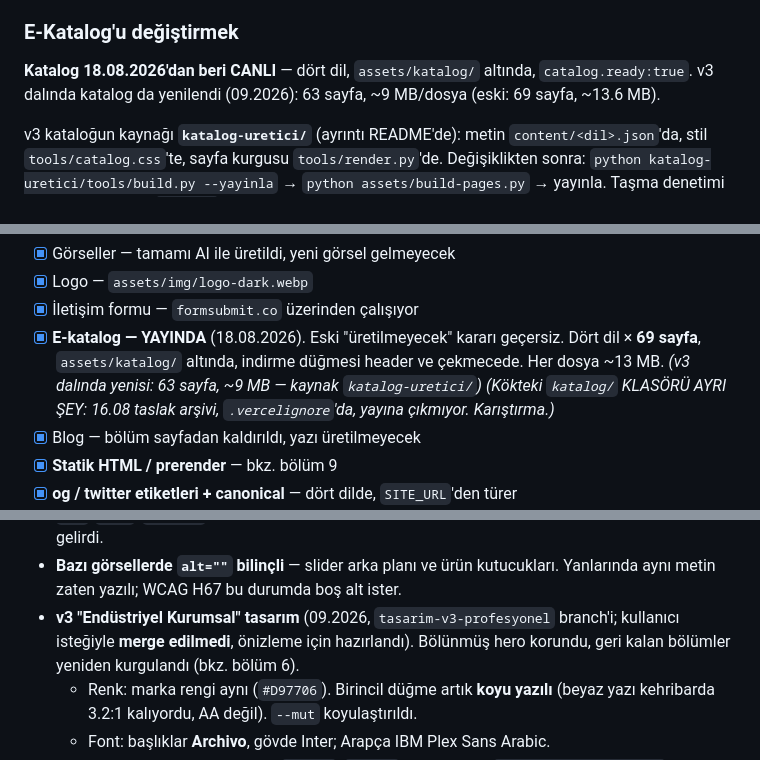
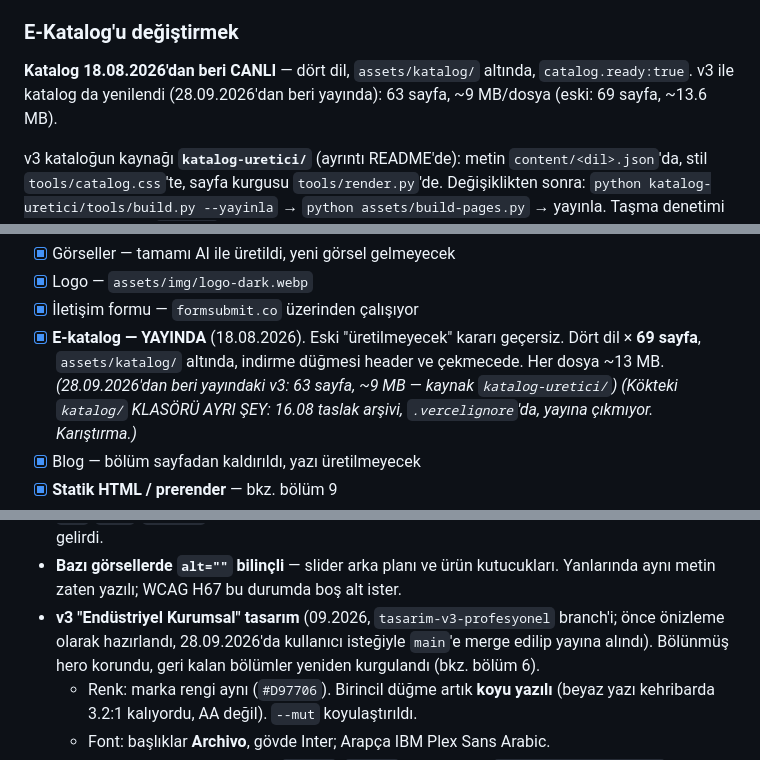
Before and after one commit to blaixs-max/leon-kimya, a Markdown page: CLAUDE.md, 3 parts joined by grey strips. Rendered like a GitHub page.

```diff
--- a/CLAUDE.md
+++ b/CLAUDE.md
@@ -186,7 +186,7 @@ güncelleyin; `whatsapp` da `telMobile` ile aynı hattı göstermeli.
 
 ### E-Katalog'u değiştirmek
 **Katalog 18.08.2026'dan beri CANLI** — dört dil, `assets/katalog/` altında,
-`catalog.ready:true`. v3 dalında katalog da yenilendi (09.2026): 63 sayfa,
+`catalog.ready:true`. v3 ile katalog da yenilendi (28.09.2026'dan beri yayında): 63 sayfa,
 ~9 MB/dosya (eski: 69 sayfa, ~13.6 MB).
 
 v3 kataloğun kaynağı **`katalog-uretici/`** (ayrıntı README'de): metin
@@ -388,7 +388,7 @@ kaydedilmesi gereken bir karar varsa aşağıdaki listeye taşı.
 - [x] **E-katalog — YAYINDA** (18.08.2026). Eski "üretilmeyecek" kararı
       geçersiz. Dört dil × **69 sayfa**, `assets/katalog/` altında,
       indirme düğmesi header ve çekmecede. Her dosya ~13 MB.
-      *(v3 dalında yenisi: 63 sayfa, ~9 MB — kaynak `katalog-uretici/`)*
+      *(28.09.2026'dan beri yayındaki v3: 63 sayfa, ~9 MB — kaynak `katalog-uretici/`)*
       *(Kökteki `katalog/` KLASÖRÜ AYRI ŞEY: 16.08 taslak arşivi,
       `.vercelignore`'da, yayına çıkmıyor. Karıştırma.)*
 - [x] Blog — bölüm sayfadan kaldırıldı, yazı üretilmeyecek
@@ -508,7 +508,8 @@ hiçbiri değişmedi. Tek fark: içerik JS yüklenmeden önce de görünür.
 - **Bazı görsellerde `alt=""` bilinçli** — slider arka planı ve ürün kutucukları.
   Yanlarında aynı metin zaten yazılı; WCAG H67 bu durumda boş alt ister.
 - **v3 "Endüstriyel Kurumsal" tasarım** (09.2026, `tasarim-v3-profesyonel`
-  branch'i; kullanıcı isteğiyle **merge edilmedi**, önizleme için hazırlandı).
+  branch'i; önce önizleme olarak hazırlandı, 28.09.2026'da kullanıcı isteğiyle
+  `main`'e merge edilip yayına alındı).
   Bölünmüş hero korundu, geri kalan bölümler yeniden kurgulandı (bkz. bölüm 6).
   - Renk: marka rengi aynı (`#D97706`). Birincil düğme artık **koyu yazılı**
     (beyaz yazı kehribarda 3.2:1 kalıyordu, AA değil). `--mut` koyulaştırıldı.
```
Also changed, not shown: other parts of CLAUDE.md (+2 -2 lines), GORSEL-YENILEME.md (+1 -1 lines), YAPILACAKLAR.md (+3 -2 lines).
